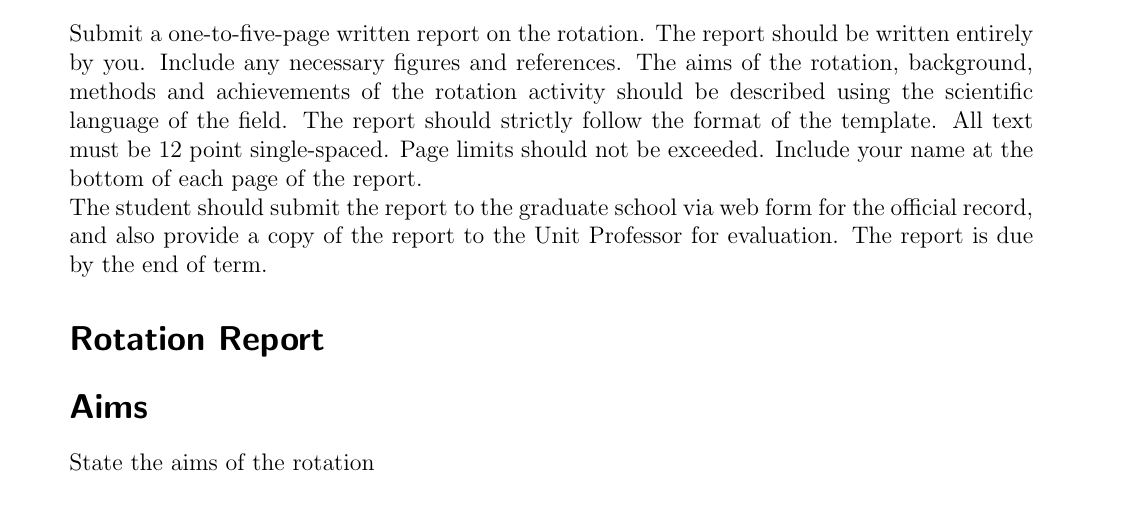
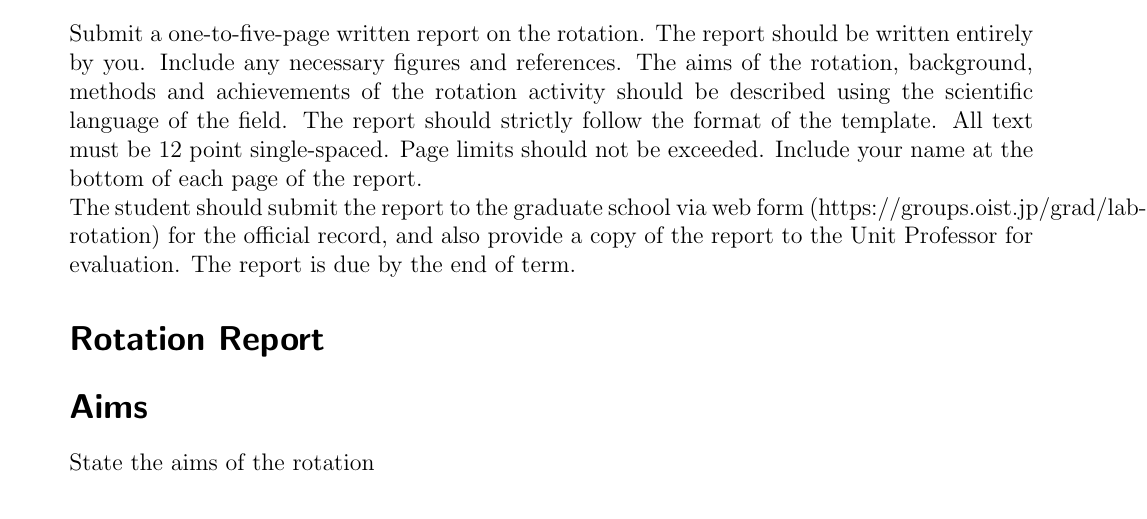
Before and after one commit to oist/LaTeX-template-lab-rotation-report, a LaTeX document (Lab Rotation Report.tex): part of page 1 of 2, cut so that both start at the same text. Compiled offline with pdfLaTeX.

Commit message:
Update Lab Rotation Report.tex

```diff
--- a/Lab Rotation Report.tex
+++ b/Lab Rotation Report.tex
@@ -64,7 +64,7 @@
 Submit a one-to-five-page written report on the rotation. The report should be written entirely by you. Include any necessary figures and references. The aims of the rotation, background, methods and achievements of the rotation activity should be described using the scientific language of the field.
 The report should strictly follow the format of the template. All text must be 12 point single-spaced. Page limits should not be exceeded. Include your name at the bottom of each page of the report.
 
-The student should submit the report to the graduate school via web form for the official record, and also provide a copy of the report to the Unit Professor for evaluation. The report is due by the end of term.
+The student should submit the report to the graduate school via web form (https://groups.oist.jp/grad/lab-rotation) for the official record, and also provide a copy of the report to the Unit Professor for evaluation. The report is due by the end of term.
 
 
 \section*{Rotation Report}
```
